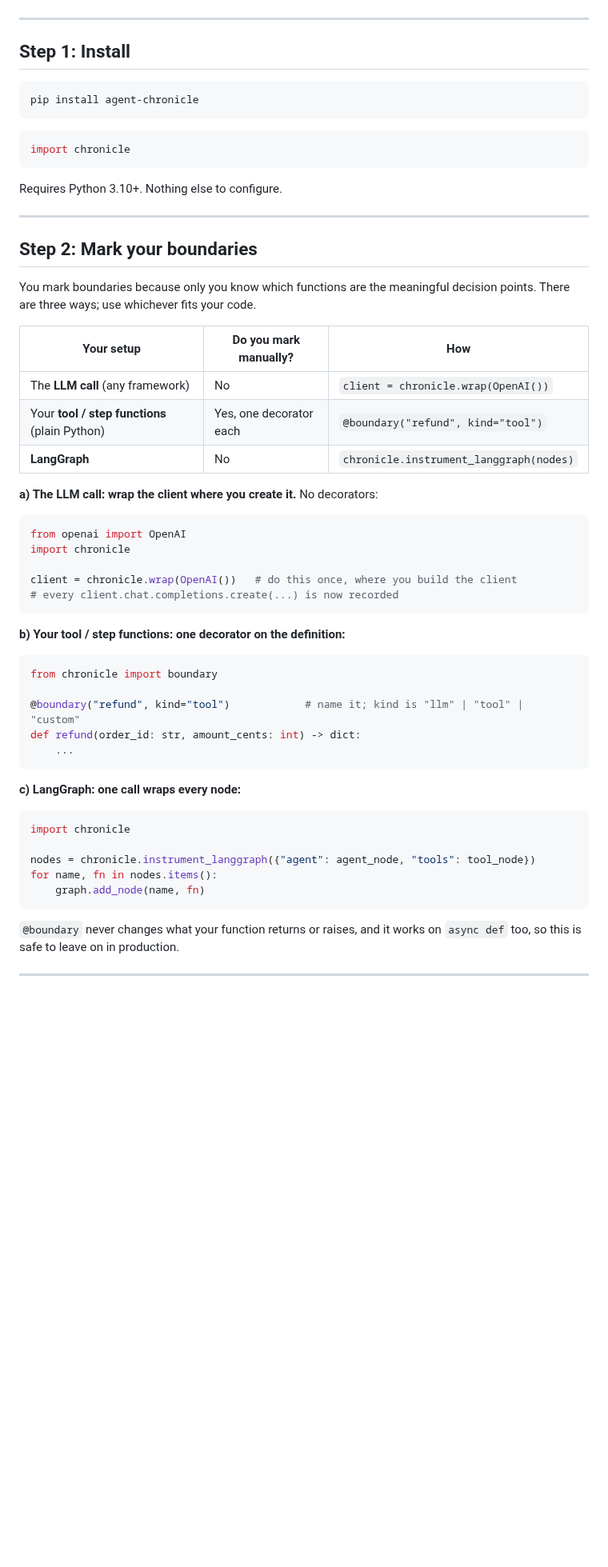
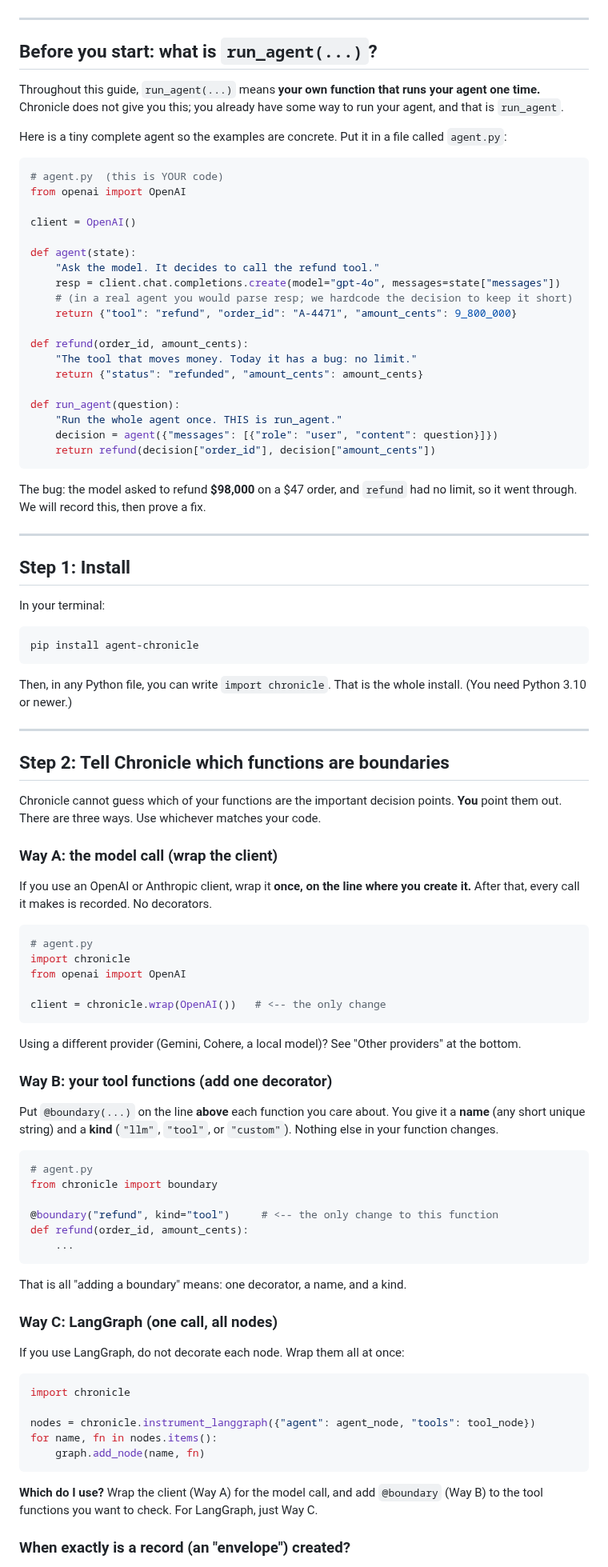
Before and after one commit to theagentplane/chronicle, a Markdown page: docs/onboarding.md, the part around one of its changes. Shown at 80% size. GitHub-like rendering; blank space fills up the shorter version.

````diff
--- a/docs/onboarding.md
+++ b/docs/onboarding.md
@@ -30,51 +43,97 @@ flowchart LR
 ```
+
+---
+
+## Before you start: what is `run_agent(...)`?
+
+Throughout this guide, `run_agent(...)` means **your own function that runs your
+agent one time.** Chronicle does not give you this; you already have some way to
+run your agent, and that is `run_agent`.
+
+Here is a tiny complete agent so the examples are concrete. Put it in a file called
+`agent.py`:
+
+```python
+# agent.py  (this is YOUR code)
+from openai import OpenAI
+
+client = OpenAI()
+
+def agent(state):
+    "Ask the model. It decides to call the refund tool."
+    resp = client.chat.completions.create(model="gpt-4o", messages=state["messages"])
+    # (in a real agent you would parse resp; we hardcode the decision to keep it short)
+    return {"tool": "refund", "order_id": "A-4471", "amount_cents": 9_800_000}
+
+def refund(order_id, amount_cents):
+    "The tool that moves money. Today it has a bug: no limit."
+    return {"status": "refunded", "amount_cents": amount_cents}
+
+def run_agent(question):
+    "Run the whole agent once. THIS is run_agent."
+    decision = agent({"messages": [{"role": "user", "content": question}]})
+    return refund(decision["order_id"], decision["amount_cents"])
+```
+
+The bug: the model asked to refund **$98,000** on a $47 order, and `refund` had no
+limit, so it went through. We will record this, then prove a fix.
 
 ---
 
 ## Step 1: Install
 
+In your terminal:
+
 ```bash
 pip install agent-chronicle
 ```
-```python
-import chronicle
-```
-Requires Python 3.10+. Nothing else to configure.
+
+Then, in any Python file, you can write `import chronicle`. That is the whole
+install. (You need Python 3.10 or newer.)
 
 ---
 
-## Step 2: Mark your boundaries
+## Step 2: Tell Chronicle which functions are boundaries
 
-You mark boundaries because only you know which functions are the meaningful
-decision points. There are three ways; use whichever fits your code.
+Chronicle cannot guess which of your functions are the important decision points.
+**You** point them out. There are three ways. Use whichever matches your code.
 
-| Your setup | Do you mark manually? | How |
-|---|---|---|
-| The **LLM call** (any framework) | No | `client = chronicle.wrap(OpenAI())` |
-| Your **tool / step functions** (plain Python) | Yes, one decorator each | `@boundary("refund", kind="tool")` |
-| **LangGraph** | No | `chronicle.instrument_langgraph(nodes)` |
+### Way A: the model call (wrap the client)
 
-**a) The LLM call: wrap the client where you create it.** No decorators:
+If you use an OpenAI or Anthropic client, wrap it **once, on the line where you
+create it.** After that, every call it makes is recorded. No decorators.
 
 ```python
+# agent.py
+import chronicle
 from openai import OpenAI
-import chronicle
 
-client = chronicle.wrap(OpenAI())   # do this once, where you build the client
-# every client.chat.completions.create(...) is now recorded
+client = chronicle.wrap(OpenAI())   # <-- the only change
 ```
 
-**b) Your tool / step functions: one decorator on the definition:**
+Using a different provider (Gemini, Cohere, a local model)? See "Other providers"
+at the bottom.
+
+### Way B: your tool functions (add one decorator)
+
+Put `@boundary(...)` on the line **above** each function you care about. You give
+it a **name** (any short unique string) and a **kind** (`"llm"`, `"tool"`, or
+`"custom"`). Nothing else in your function changes.
 
 ```python
+# agent.py
 from chronicle import boundary
 
-@boundary("refund", kind="tool")            # name it; kind is "llm" | "tool" | "custom"
-def refund(order_id: str, amount_cents: int) -> dict:
+@boundary("refund", kind="tool")     # <-- the only change to this function
+def refund(order_id, amount_cents):
     ...
 ```
 
-**c) LangGraph: one call wraps every node:**
+That is all "adding a boundary" means: one decorator, a name, and a kind.
+
+### Way C: LangGraph (one call, all nodes)
+
+If you use LangGraph, do not decorate each node. Wrap them all at once:
 
 ```python
 import chronicle
@@ -84,8 +143,8 @@ for name, fn in nodes.items():
     graph.add_node(name, fn)
 ```
 
-`@boundary` never changes what your function returns or raises, and it works on
-`async def` too, so this is safe to leave on in production.
+**Which do I use?** Wrap the client (Way A) for the model call, and add `@boundary`
+(Way B) to the tool functions you want to check. For LangGraph, just Way C.
 
----
+### When exactly is a record (an "envelope") created?
 
````
Also changed, not shown: other parts of docs/onboarding.md (+173 -150 lines).
